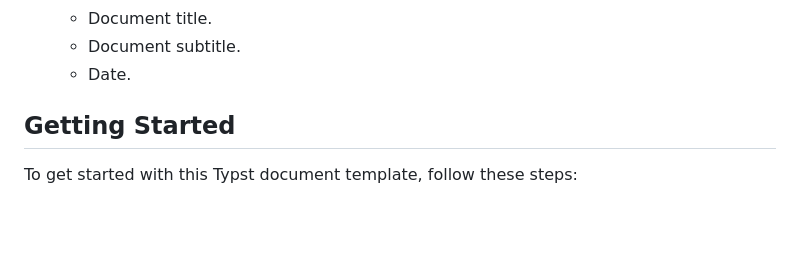
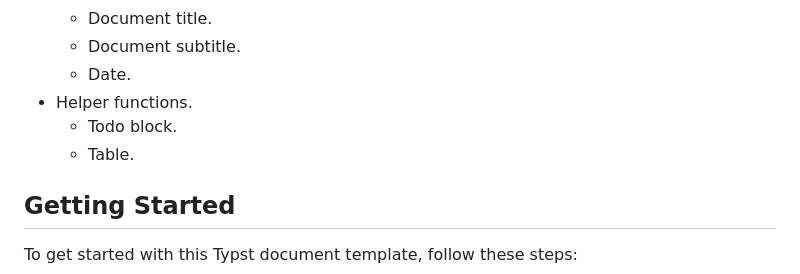
Before and after one commit to TomVer99/FHICT-typst-template, a Markdown page: README.md, the part around the change. Drawn GitHub-style; blank space fills up the shorter version.

```diff
--- a/README.md
+++ b/README.md
@@ -34,6 +34,9 @@ Creating well-structured and visually appealing documents is crucial in academic
   - Document title.
   - Document subtitle.
   - Date.
+- Helper functions.
+  - Todo block.
+  - Table.
 
 ## Getting Started
 
```
